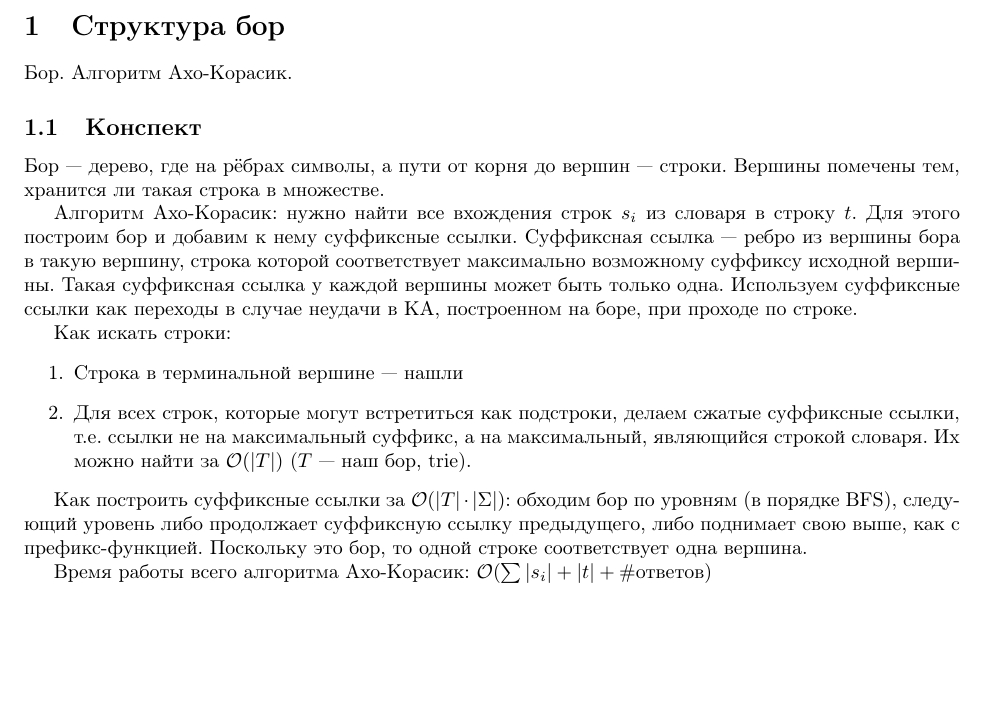
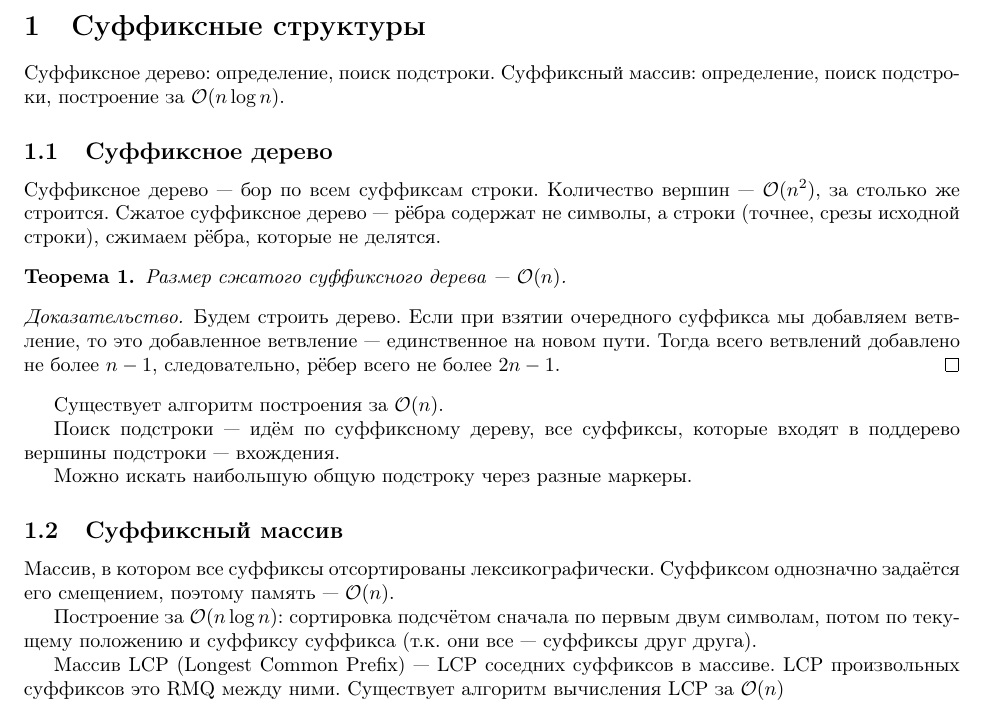
Before and after one commit to Nikolai-SE/sem10-algo-exam, a LaTeX document (main.tex, which reads part15.tex): part of the page, cut at the place of the change, the shorter picture padded with empty space. Compiled offline with pdfLaTeX.

Commit message:
Суффиксные структуры

```diff
--- a/main.tex
+++ b/main.tex
@@ -58,8 +58,8 @@
     % \include{part11}
     % \include{part12}
     % \include{part13}
-    \include{part14}
-    % \include{part15}
+    % \include{part14}
+    \include{part15}
     % \include{part16}
     % \include{part17}
     % \include{part18}
--- a/part15.tex
+++ b/part15.tex
@@ -2,3 +2,47 @@
 Суффиксное дерево: определение, поиск подстроки.
 Суффиксный массив: определение, поиск подстроки,
 построение за $\O(n \log n)$.
+
+\subsection{Суффиксное дерево}
+Суффиксное дерево --- бор по всем суффиксам строки.
+Количество вершин --- $\O(n^2)$, за столько же строится.
+Сжатое суффиксное дерево --- рёбра содержат не символы,
+а строки (точнее, срезы исходной строки),
+сжимаем рёбра, которые не делятся.
+
+\begin{theorem}
+    Размер сжатого суффиксного дерева
+    --- $\O(n)$.
+\end{theorem}
+\begin{proof}
+    Будем строить дерево.
+    Если при взятии очередного суффикса
+    мы добавляем ветвление, то это добавленное ветвление
+    --- единственное на новом пути.
+    Тогда всего ветвлений добавлено не более $n - 1$,
+    следовательно, рёбер всего не более $2n - 1$.
+\end{proof}
+
+Существует алгоритм построения за $\O(n)$.
+
+Поиск подстроки --- идём по суффиксному дереву,
+все суффиксы, которые входят в поддерево вершины подстроки
+--- вхождения.
+
+Можно искать наибольшую общую подстроку
+через разные маркеры.
+
+\subsection{Суффиксный массив}
+Массив, в котором все суффиксы отсортированы лексикографически.
+Суффиксом однозначно задаётся его смещением,
+поэтому память --- $\O(n)$.
+
+Построение за $\O(n \log n)$: сортировка подсчётом
+сначала по первым двум символам,
+потом по текущему положению и суффиксу суффикса
+(т.к. они все --- суффиксы друг друга).
+
+Массив LCP (Longest Common Prefix)
+--- LCP соседних суффиксов в массиве.
+LCP произвольных суффиксов это RMQ между ними.
+Существует алгоритм вычисления LCP за $\O(n)$
```
